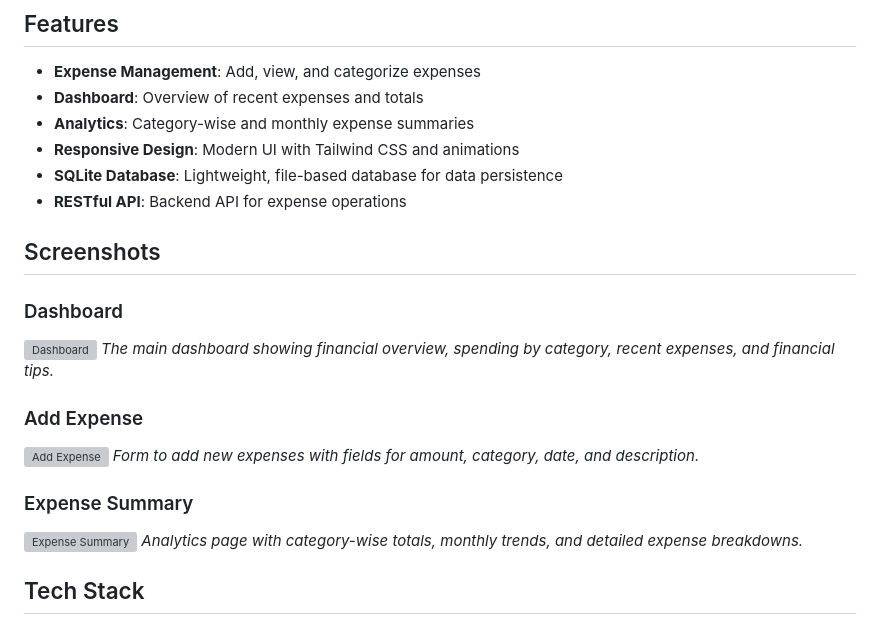
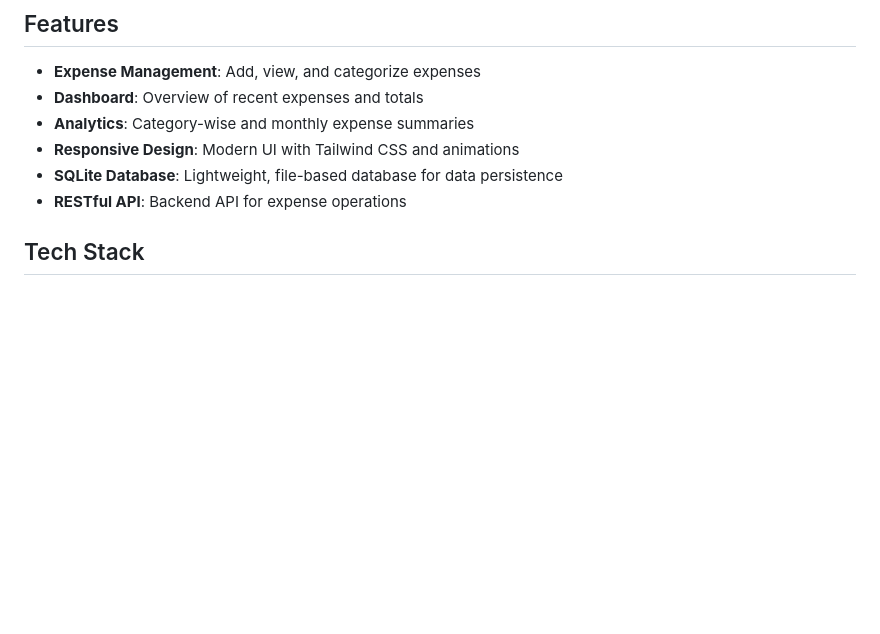
Before and after one commit to Tanishqptl/Smart-Expenses-Tracker, a Markdown page: README.md, the part around the change. Drawn GitHub-style; blank space fills up the shorter version; grey boxes are pictures that could not be loaded.

Commit message:
Revert "Add Screenshots section to README.md"
This reverts commit d98897c225be2afd1b6769e64dffc16f1c594076.

```diff
--- a/README.md
+++ b/README.md
@@ -10,20 +10,6 @@ A full-stack web application for tracking personal expenses with a modern React
 - **Responsive Design**: Modern UI with Tailwind CSS and animations
 - **SQLite Database**: Lightweight, file-based database for data persistence
 - **RESTful API**: Backend API for expense operations
-
-## Screenshots
-
-### Dashboard
-![Dashboard](screenshots/dashboard.png)
-*The main dashboard showing financial overview, spending by category, recent expenses, and financial tips.*
-
-### Add Expense
-![Add Expense](screenshots/add_expense.png)
-*Form to add new expenses with fields for amount, category, date, and description.*
-
-### Expense Summary
-![Expense Summary](screenshots/summary.png)
-*Analytics page with category-wise totals, monthly trends, and detailed expense breakdowns.*
 
 ## Tech Stack
 
```
